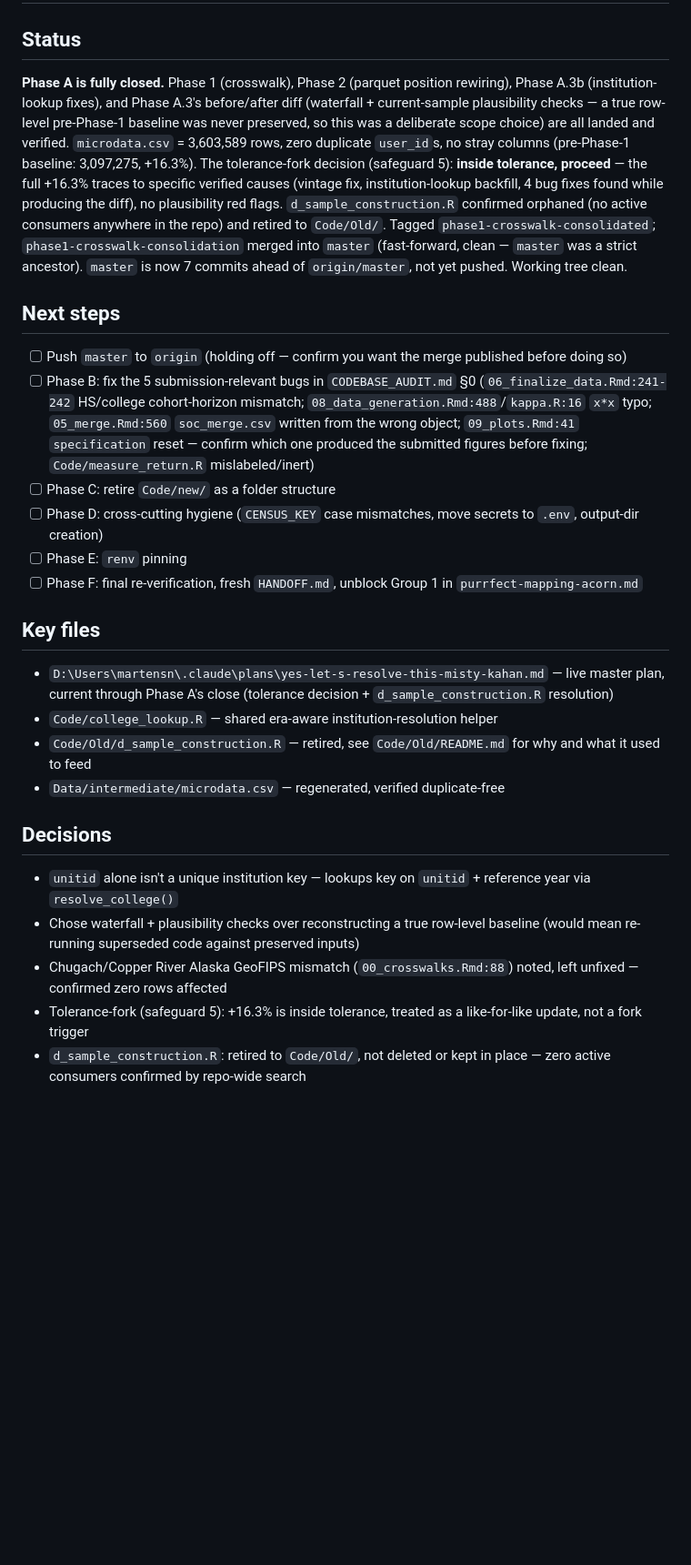
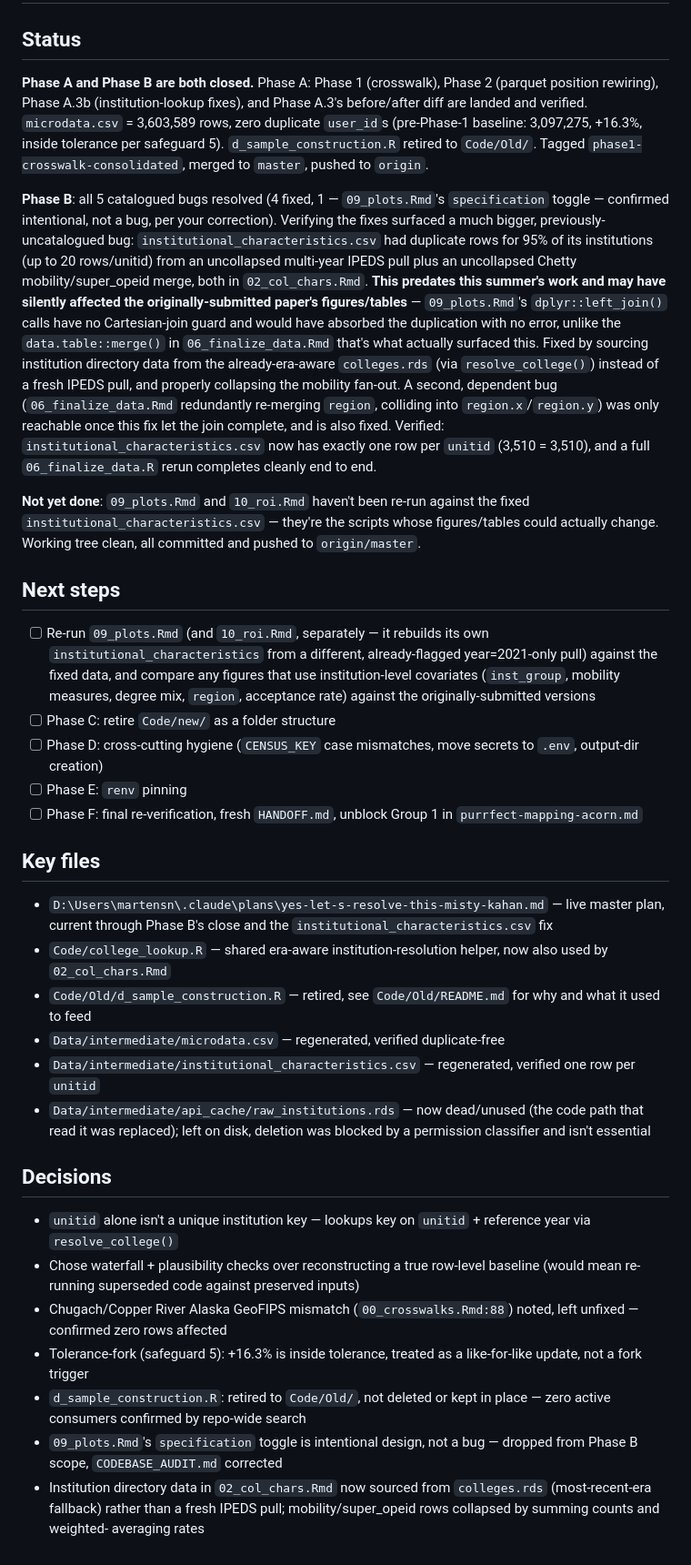
Before and after one commit to martensn/brain_drain, a Markdown page: HANDOFF.md, the part around the change. Shown at 91% size. Drawn GitHub-style; blank space fills up the shorter version.

Commit message:
Refresh HANDOFF.md: Phase B closed, 09_plots.Rmd/10_roi.Rmd rerun still open

```diff
--- a/HANDOFF.md
+++ b/HANDOFF.md
@@ -1,30 +1,46 @@
 # Handoff — BRAIN_DRAIN
 
 ## Status
-**Phase A is fully closed.** Phase 1 (crosswalk), Phase 2 (parquet position
-rewiring), Phase A.3b (institution-lookup fixes), and Phase A.3's before/after
-diff (waterfall + current-sample plausibility checks — a true row-level
-pre-Phase-1 baseline was never preserved, so this was a deliberate scope
-choice) are all landed and verified. `microdata.csv` = 3,603,589 rows, zero
-duplicate `user_id`s, no stray columns (pre-Phase-1 baseline: 3,097,275,
-+16.3%). The tolerance-fork decision (safeguard 5): **inside tolerance,
-proceed** — the full +16.3% traces to specific verified causes (vintage fix,
-institution-lookup backfill, 4 bug fixes found while producing the diff), no
-plausibility red flags. `d_sample_construction.R` confirmed orphaned (no
-active consumers anywhere in the repo) and retired to `Code/Old/`. Tagged
-`phase1-crosswalk-consolidated`; `phase1-crosswalk-consolidation` merged into
-`master` (fast-forward, clean — `master` was a strict ancestor). `master` is
-now 7 commits ahead of `origin/master`, not yet pushed. Working tree clean.
+**Phase A and Phase B are both closed.** Phase A: Phase 1 (crosswalk), Phase 2
+(parquet position rewiring), Phase A.3b (institution-lookup fixes), and Phase
+A.3's before/after diff are landed and verified. `microdata.csv` =
+3,603,589 rows, zero duplicate `user_id`s (pre-Phase-1 baseline: 3,097,275,
++16.3%, inside tolerance per safeguard 5). `d_sample_construction.R` retired
+to `Code/Old/`. Tagged `phase1-crosswalk-consolidated`, merged to `master`,
+pushed to `origin`.
+
+**Phase B**: all 5 catalogued bugs resolved (4 fixed, 1 — `09_plots.Rmd`'s
+`specification` toggle — confirmed intentional, not a bug, per your
+correction). Verifying the fixes surfaced a much bigger, previously-
+uncatalogued bug: `institutional_characteristics.csv` had duplicate rows for
+95% of its institutions (up to 20 rows/unitid) from an uncollapsed
+multi-year IPEDS pull plus an uncollapsed Chetty mobility/super_opeid merge,
+both in `02_col_chars.Rmd`. **This predates this summer's work and may have
+silently affected the originally-submitted paper's figures/tables** —
+`09_plots.Rmd`'s `dplyr::left_join()` calls have no Cartesian-join guard and
+would have absorbed the duplication with no error, unlike the
+`data.table::merge()` in `06_finalize_data.Rmd` that's what actually
+surfaced this. Fixed by sourcing institution directory data from the
+already-era-aware `colleges.rds` (via `resolve_college()`) instead of a
+fresh IPEDS pull, and properly collapsing the mobility fan-out. A second,
+dependent bug (`06_finalize_data.Rmd` redundantly re-merging `region`,
+colliding into `region.x`/`region.y`) was only reachable once this fix let
+the join complete, and is also fixed. Verified: `institutional_characteristics.csv`
+now has exactly one row per `unitid` (3,510 = 3,510), and a full
+`06_finalize_data.R` rerun completes cleanly end to end.
+
+**Not yet done**: `09_plots.Rmd` and `10_roi.Rmd` haven't been re-run against
+the fixed `institutional_characteristics.csv` — they're the scripts whose
+figures/tables could actually change. Working tree clean, all committed and
+pushed to `origin/master`.
 
 ## Next steps
-- [ ] Push `master` to `origin` (holding off — confirm you want the merge
-      published before doing so)
-- [ ] Phase B: fix the 5 submission-relevant bugs in `CODEBASE_AUDIT.md` §0
-      (`06_finalize_data.Rmd:241-242` HS/college cohort-horizon mismatch;
-      `08_data_generation.Rmd:488`/`kappa.R:16` `x*x` typo; `05_merge.Rmd:560`
-      `soc_merge.csv` written from the wrong object; `09_plots.Rmd:41`
-      `specification` reset — confirm which one produced the submitted
-      figures before fixing; `Code/measure_return.R` mislabeled/inert)
+- [ ] Re-run `09_plots.Rmd` (and `10_roi.Rmd`, separately — it rebuilds its
+      own `institutional_characteristics` from a different, already-flagged
+      year=2021-only pull) against the fixed data, and compare any figures
+      that use institution-level covariates (`inst_group`, mobility
+      measures, degree mix, `region`, acceptance rate) against the
+      originally-submitted versions
 - [ ] Phase C: retire `Code/new/` as a folder structure
 - [ ] Phase D: cross-cutting hygiene (`CENSUS_KEY` case mismatches, move
       secrets to `.env`, output-dir creation)
@@ -34,12 +50,18 @@ now 7 commits ahead of `origin/master`, not yet pushed. Working tree clean.
 
 ## Key files
 - `D:\Users\martensn\.claude\plans\yes-let-s-resolve-this-misty-kahan.md` —
-  live master plan, current through Phase A's close (tolerance decision +
-  `d_sample_construction.R` resolution)
-- `Code/college_lookup.R` — shared era-aware institution-resolution helper
+  live master plan, current through Phase B's close and the
+  `institutional_characteristics.csv` fix
+- `Code/college_lookup.R` — shared era-aware institution-resolution helper,
+  now also used by `02_col_chars.Rmd`
 - `Code/Old/d_sample_construction.R` — retired, see `Code/Old/README.md` for
   why and what it used to feed
 - `Data/intermediate/microdata.csv` — regenerated, verified duplicate-free
+- `Data/intermediate/institutional_characteristics.csv` — regenerated,
+  verified one row per `unitid`
+- `Data/intermediate/api_cache/raw_institutions.rds` — now dead/unused (the
+  code path that read it was replaced); left on disk, deletion was blocked
+  by a permission classifier and isn't essential
 
 ## Decisions
 - `unitid` alone isn't a unique institution key — lookups key on `unitid` +
@@ -52,3 +74,9 @@ now 7 commits ahead of `origin/master`, not yet pushed. Working tree clean.
   like-for-like update, not a fork trigger
 - `d_sample_construction.R`: retired to `Code/Old/`, not deleted or kept in
   place — zero active consumers confirmed by repo-wide search
+- `09_plots.Rmd`'s `specification` toggle is intentional design, not a bug —
+  dropped from Phase B scope, `CODEBASE_AUDIT.md` corrected
+- Institution directory data in `02_col_chars.Rmd` now sourced from
+  `colleges.rds` (most-recent-era fallback) rather than a fresh IPEDS pull;
+  mobility/super_opeid rows collapsed by summing counts and weighted-
+  averaging rates
```
